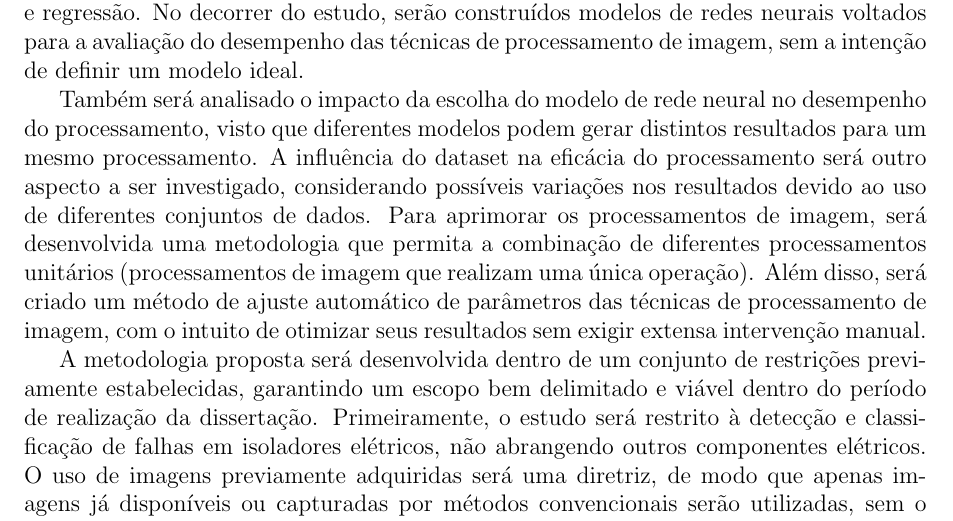
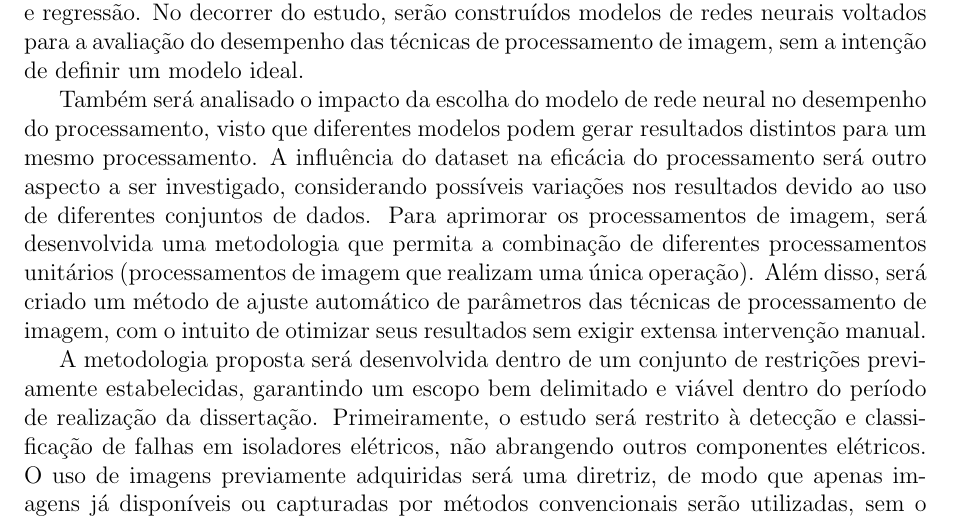
Before and after one commit to luanws/masters-thesis, a LaTeX document (documents/main.tex, which reads documents/content.tex): part of page 2 of 4, cut so that both start at the same text. Compiled offline with pdfLaTeX.

Commit message:
proposta

```diff
--- a/documents/content.tex
+++ b/documents/content.tex
@@ -6,7 +6,7 @@
 
 O presente estudo tem como objetivo desenvolver uma metodologia capaz de comparar, selecionar, combinar e aprimorar técnicas de processamento de imagem para a detecção e classificação de falhas em isoladores. Para isso, serão estabelecidas métricas para avaliar a eficácia dos processamentos de imagem, considerando aspectos como acurácia e tempo de processamento. Além disso, serão construídos modelos de redes neurais para avaliar o desempenho dos processamentos, podendo abranger tarefas como classificação, detecção e regressão. No decorrer do estudo, serão construídos modelos de redes neurais voltados para a avaliação do desempenho das técnicas de processamento de imagem, sem a intenção de definir um modelo ideal.
 
-Também será analisado o impacto da escolha do modelo de rede neural no desempenho do processamento, visto que diferentes modelos podem gerar distintos resultados para um mesmo processamento. A influência do dataset na eficácia do processamento será outro aspecto a ser investigado, considerando possíveis variações nos resultados devido ao uso de diferentes conjuntos de dados. Para aprimorar os processamentos de imagem, será desenvolvida uma metodologia que permita a combinação de diferentes processamentos unitários (processamentos de imagem que realizam uma única operação). Além disso, será criado um método de ajuste automático de parâmetros das técnicas de processamento de imagem, com o intuito de otimizar seus resultados sem exigir extensa intervenção manual.
+Também será analisado o impacto da escolha do modelo de rede neural no desempenho do processamento, visto que diferentes modelos podem gerar resultados distintos para um mesmo processamento. A influência do dataset na eficácia do processamento será outro aspecto a ser investigado, considerando possíveis variações nos resultados devido ao uso de diferentes conjuntos de dados. Para aprimorar os processamentos de imagem, será desenvolvida uma metodologia que permita a combinação de diferentes processamentos unitários (processamentos de imagem que realizam uma única operação). Além disso, será criado um método de ajuste automático de parâmetros das técnicas de processamento de imagem, com o intuito de otimizar seus resultados sem exigir extensa intervenção manual.
 
 A metodologia proposta será desenvolvida dentro de um conjunto de restrições previamente estabelecidas, garantindo um escopo bem delimitado e viável dentro do período de realização da dissertação. Primeiramente, o estudo será restrito à detecção e classificação de falhas em isoladores elétricos, não abrangendo outros componentes elétricos. O uso de imagens previamente adquiridas será uma diretriz, de modo que apenas imagens já disponíveis ou capturadas por métodos convencionais serão utilizadas, sem o desenvolvimento de novas técnicas de aquisição de imagens. Além disso, a metodologia será aplicada exclusivamente a técnicas de processamento de imagem já conhecidas, sem a criação de novos algoritmos de base.
 
```
Also changed, not shown: documents/out/main.pdf.
